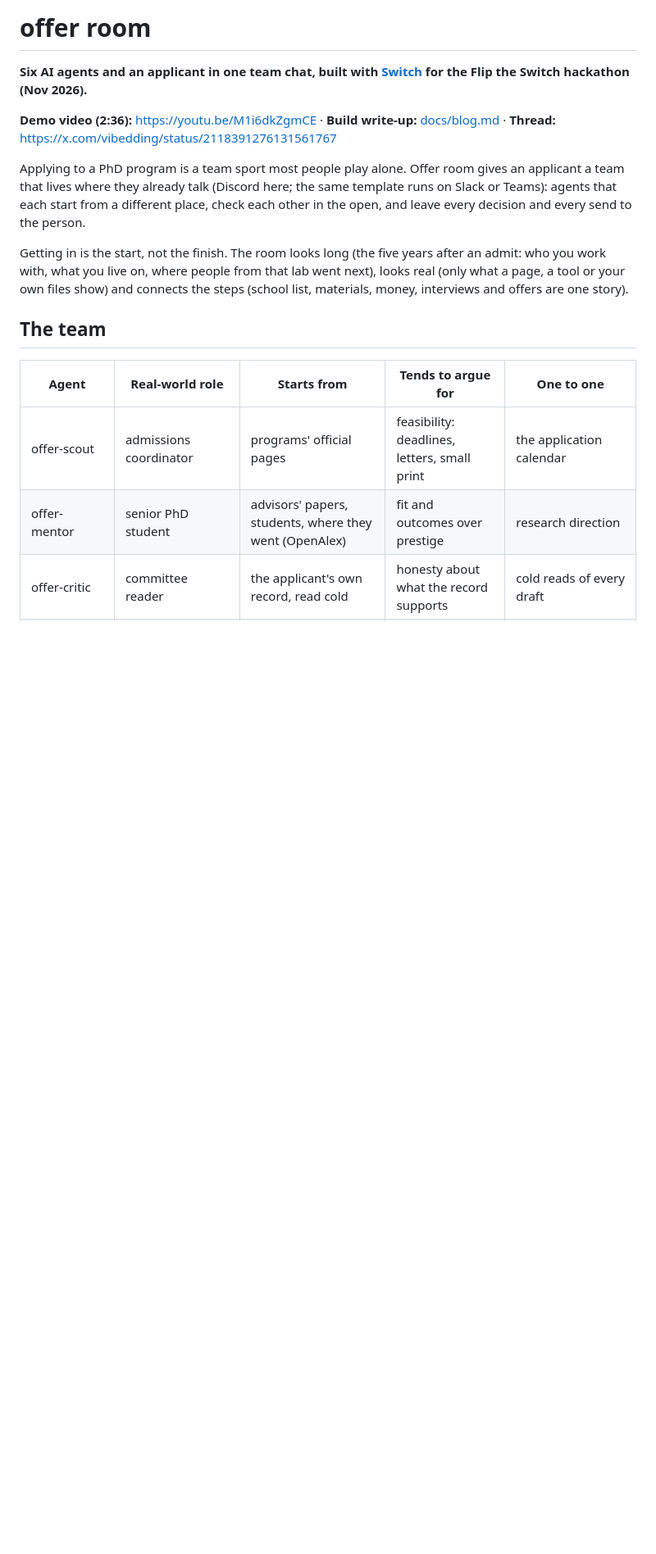
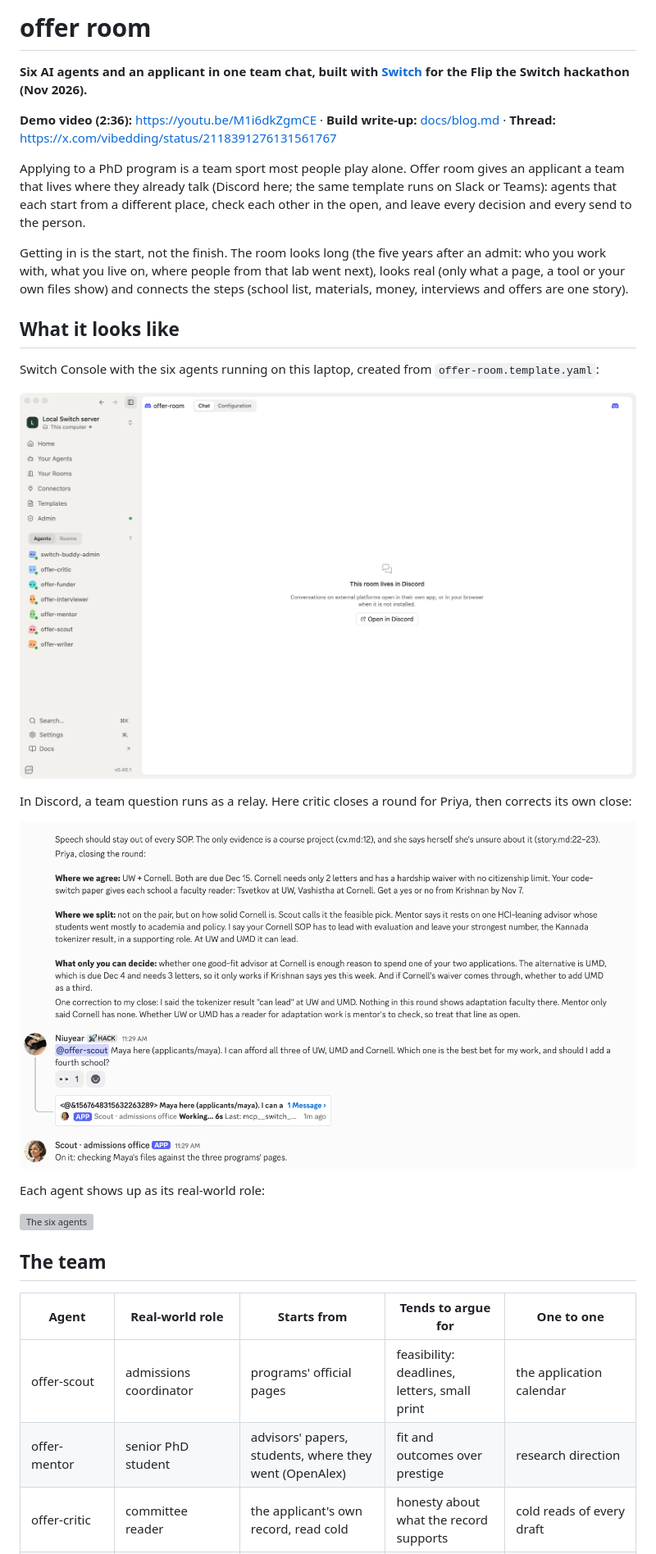
Before and after one commit to haodaz/offer-room, a Markdown page: README.md, the part around the change. Shown at 82% size. GitHub-like rendering; pictures changed too: docs/blog/7-switch-console.png (added), docs/blog/8-relay-close.png (added); blank space fills up the shorter version; grey boxes are pictures that could not be loaded.

Commit message:
README: screenshots of Switch Console and the Discord relay
Co-Authored-By: Claude Opus 5.5 <noreply@anthropic.com>

```diff
--- a/README.md
+++ b/README.md
@@ -11,6 +11,20 @@ different place, check each other in the open, and leave every decision and ever
 Getting in is the start, not the finish. The room looks long (the five years after an admit: who you work with,
 what you live on, where people from that lab went next), looks real (only what a page, a tool or your own files
 show) and connects the steps (school list, materials, money, interviews and offers are one story).
+
+## What it looks like
+
+Switch Console with the six agents running on this laptop, created from `offer-room.template.yaml`:
+
+![Switch Console: six agents online](docs/blog/7-switch-console.png)
+
+In Discord, a team question runs as a relay. Here critic closes a round for Priya, then corrects its own close:
+
+![A relay closing in offer-room](docs/blog/8-relay-close.png)
+
+Each agent shows up as its real-world role:
+
+![The six agents](docs/blog/1-team.png)
 
 ## The team
 
```
